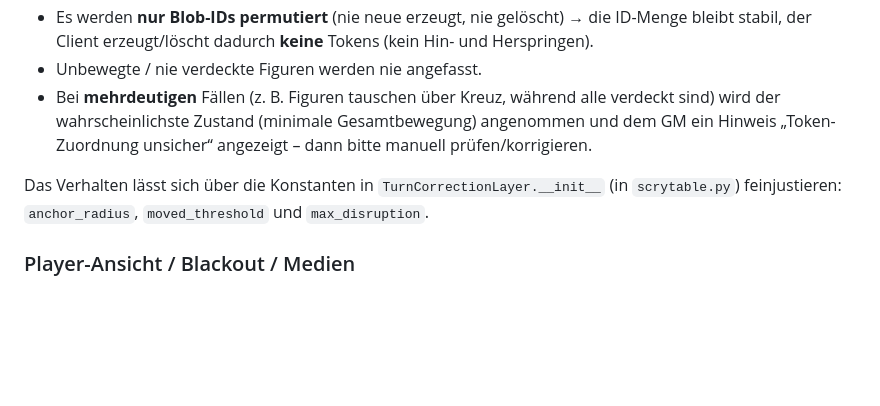
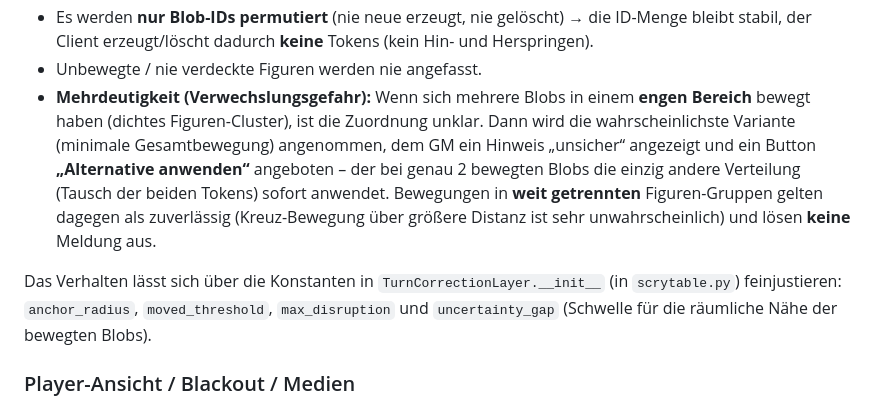
Before and after one commit to wraith11/Lighttable, a Markdown page: README.de.md, the part around the change. GitHub-like rendering; blank space fills up the shorter version.

Commit message:
Turn-Correction: Doku zur Nähe-Metrik und Alternative-Button (de)

```diff
--- a/README.de.md
+++ b/README.de.md
@@ -55,12 +55,17 @@ Dafür liegt eine **konservative Korrekturschicht** über dem Tracking:
 - Es werden **nur Blob-IDs permutiert** (nie neue erzeugt, nie gelöscht) → die ID-Menge bleibt
   stabil, der Client erzeugt/löscht dadurch **keine** Tokens (kein Hin- und Herspringen).
 - Unbewegte / nie verdeckte Figuren werden nie angefasst.
-- Bei **mehrdeutigen** Fällen (z.&nbsp;B. Figuren tauschen über Kreuz, während alle verdeckt sind)
-  wird der wahrscheinlichste Zustand (minimale Gesamtbewegung) angenommen und dem GM ein
-  Hinweis „Token-Zuordnung unsicher“ angezeigt – dann bitte manuell prüfen/korrigieren.
+- **Mehrdeutigkeit (Verwechslungsgefahr):** Wenn sich mehrere Blobs in einem **engen Bereich**
+  bewegt haben (dichtes Figuren-Cluster), ist die Zuordnung unklar. Dann wird die wahrscheinlichste
+  Variante (minimale Gesamtbewegung) angenommen, dem GM ein Hinweis „unsicher“ angezeigt und ein
+  Button **„Alternative anwenden“** angeboten – der bei genau 2 bewegten Blobs die einzig andere
+  Verteilung (Tausch der beiden Tokens) sofort anwendet. Bewegungen in **weit getrennten**
+  Figuren-Gruppen gelten dagegen als zuverlässig (Kreuz-Bewegung über größere Distanz ist sehr
+  unwahrscheinlich) und lösen **keine** Meldung aus.
 
 Das Verhalten lässt sich über die Konstanten in `TurnCorrectionLayer.__init__` (in
-`scrytable.py`) feinjustieren: `anchor_radius`, `moved_threshold` und `max_disruption`.
+`scrytable.py`) feinjustieren: `anchor_radius`, `moved_threshold`, `max_disruption` und
+`uncertainty_gap` (Schwelle für die räumliche Nähe der bewegten Blobs).
 
 ### Player-Ansicht / Blackout / Medien
 - **Blackout-Funktion:** sofortiges Abdunkeln der Player-Sicht, damit der GM unbemerkt vorbereiten kann.
```
